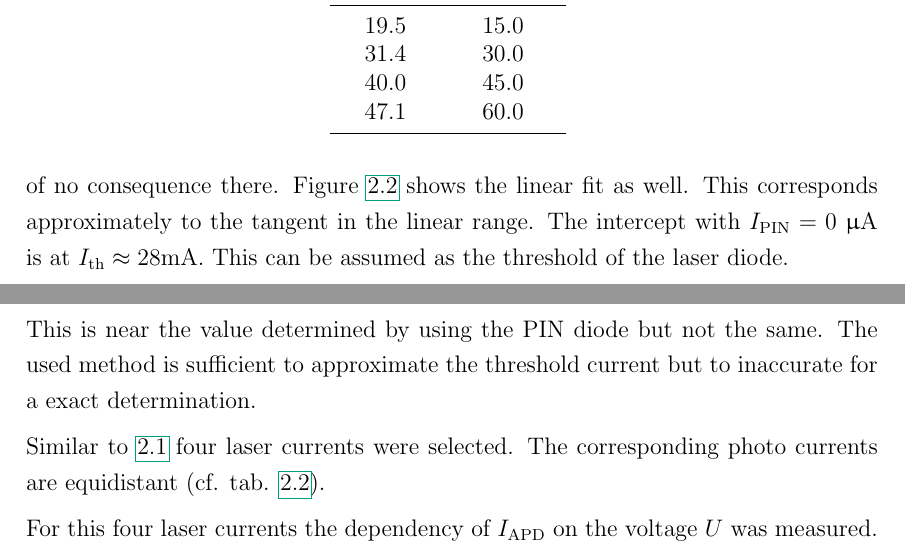
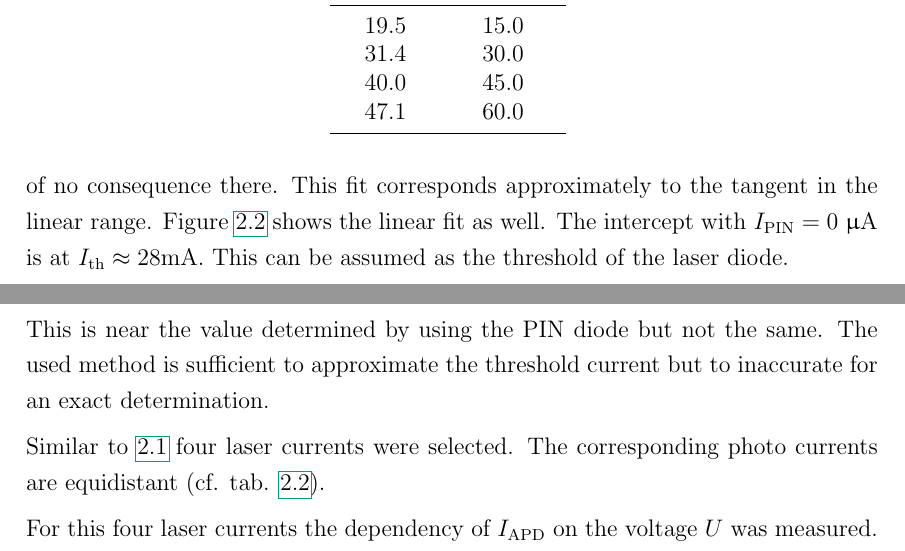
Before and after one commit to whe/Nano-Lab, a LaTeX thesis (OKT/Versuch 2/Ausarbeitung/OKT2.tex, which reads OKT/Versuch 2/Ausarbeitung/experiment.tex): two parts of pages 10 and 12 of 14, joined at a grey line, cut so that both start at the same text. Compiled offline with pdfLaTeX.

Commit message:
+ kleinigkeiten

```diff
--- a/OKT/Versuch 2/Ausarbeitung/experiment.tex
+++ b/OKT/Versuch 2/Ausarbeitung/experiment.tex
@@ -28,7 +28,7 @@ Figure \ref{fig:T1_laser} shows the measured short-circuit current $I_{\mathrm{P
 
 To approximate the threshold a linear dependence of the number of photons emitted by the laser diode and the laser current was assumed \footnotemark[1]. Since the power depends of the number of photons and the photo current is proportional to the laser power, the connection between $I_{\mathrm{PIN}}$ and $I_{\mathrm{L}}$ can be assumed as linear as well. The linear emission should start at the threshold current. Because of spontaneous emission in the laser diode the emission starts below this threshold.
 
-To approximate the threshold a linear fitting of the curve was performed. Only values of $I_{\mathrm{L}} \geq 50$~mA were taken into account because the spontaneous emission is of no consequence there. Figure \ref{fig:T1_laser} shows the linear fit as well. This corresponds approximately to the tangent in the linear range.  The intercept with $I_{\mathrm{PIN}} = 0~\upmu$A is at $I_{\mathrm{th}} \approx 28$mA. This can be assumed as the threshold of the laser diode.
+To approximate the threshold a linear fitting of the curve was performed. Only values of $I_{\mathrm{L}} \geq 50$~mA were taken into account because the spontaneous emission is of no consequence there. This fit corresponds approximately to the tangent in the linear range. Figure \ref{fig:T1_laser} shows the linear fit as well. The intercept with $I_{\mathrm{PIN}} = 0~\upmu$A is at $I_{\mathrm{th}} \approx 28$mA. This can be assumed as the threshold of the laser diode.
 
 For the next tasks four laser currents were selected. The corresponding photo currents are equidistant. Table \ref{tab:T1_values} shows the selected currents. Since the photo current is proportional to the incoming radiant power, the corresponding powers at the four laser currents are equidistant as well.
 
@@ -110,7 +110,7 @@ Figure \ref{fig:T3_laser} shows the measured photo current $I_{\mathrm{APD}}$ as
 The approximation of the threshold was performed as in \ref{T1} described.
 With this linear approximation for $I_{\mathrm{L}} \geq 50$~mA a threshold of $I_{\mathrm{th}} \approx 30$~mA can be read off.
 
-This is near the value determined by using the PIN diode but not the same. The used method is sufficient to approximate the threshold current but to inaccurate for a exact determination.
+This is near the value determined by using the PIN diode but not the same. The used method is sufficient to approximate the threshold current but to inaccurate for an exact determination.
 
 
 
```
Also changed, not shown: OKT/Versuch 2/Ausarbeitung/experiment.tex (2 more changed lines).
